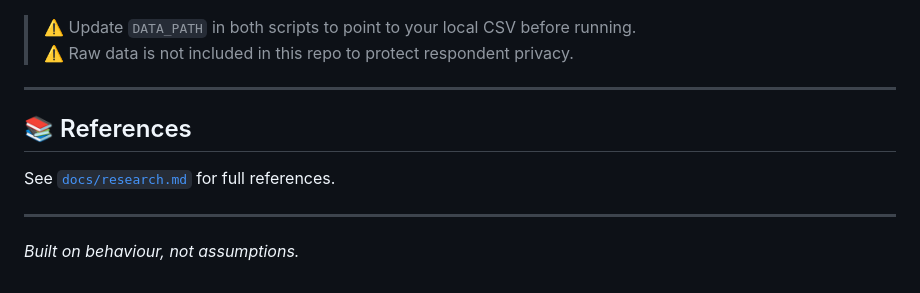
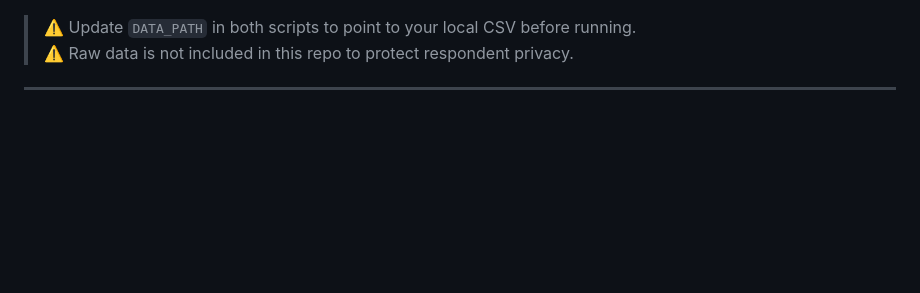
Before and after one commit to Ariba-Naaz/Hostel-Roommate-Prediction-model, a Markdown page: README.md, the part around the change. Rendered like a GitHub page; blank space fills up the shorter version.

```diff
--- a/README.md
+++ b/README.md
@@ -220,11 +220,3 @@ python Code/02_preprocessing.py
 > ⚠️ Raw data is not included in this repo to protect respondent privacy.
 
 ---
-
-## 📚 References
-
-See [`docs/research.md`](docs/research.md) for full references.
-
----
-
-*Built on behaviour, not assumptions.*
```
